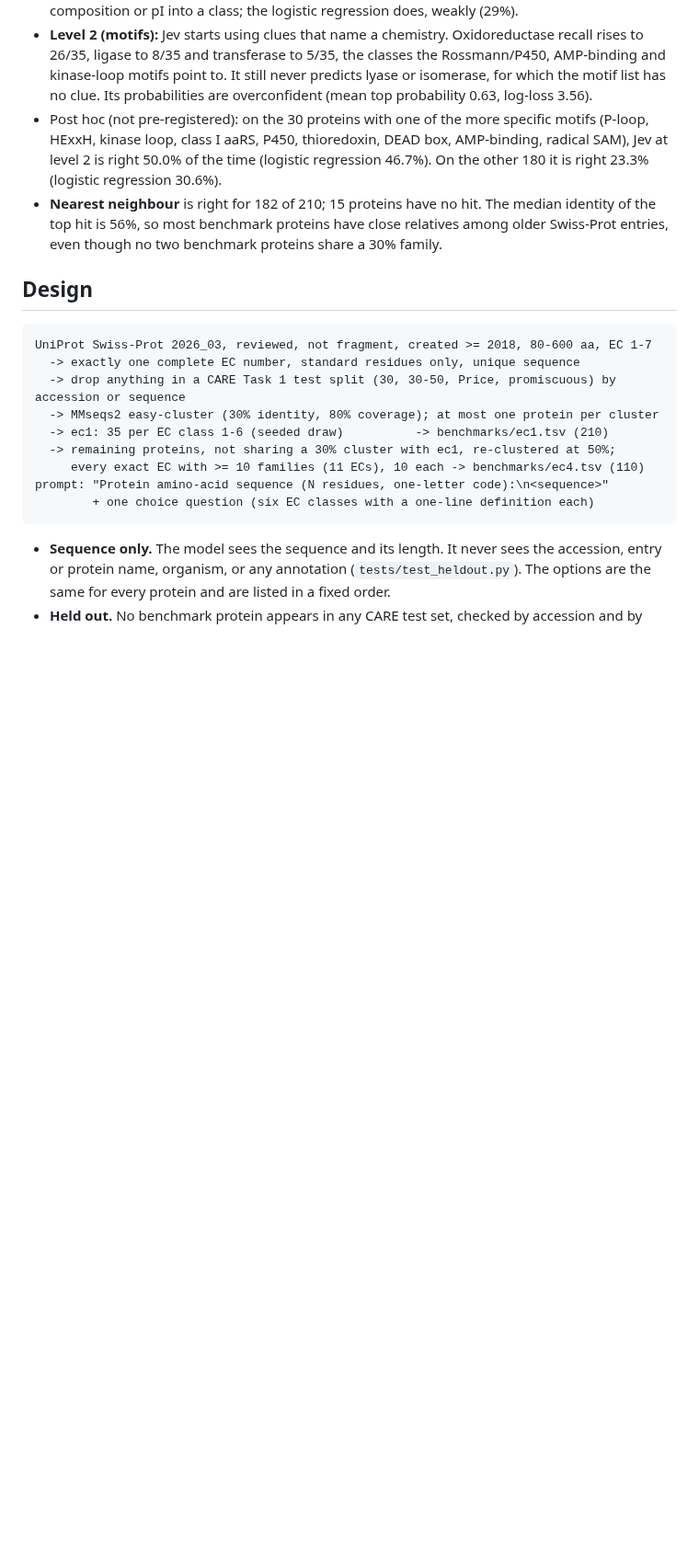
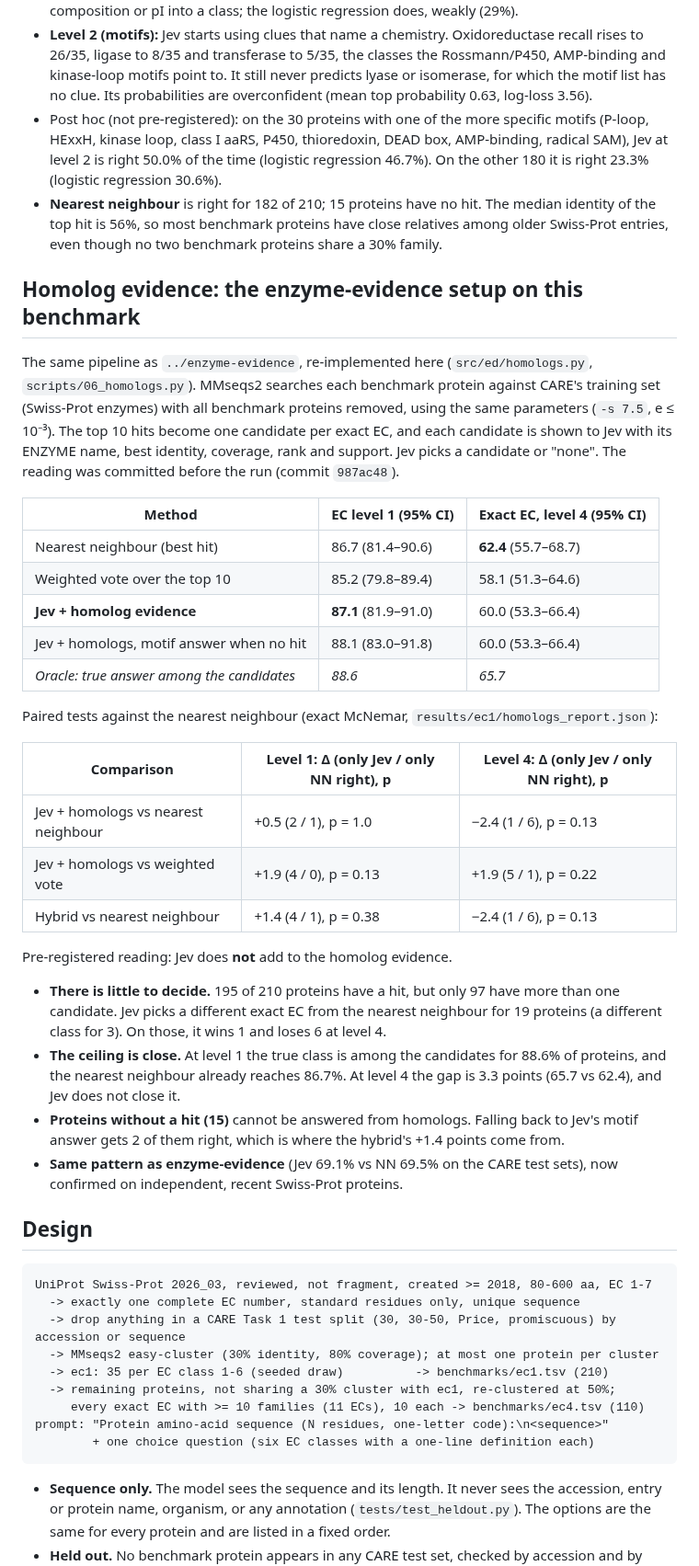
Before and after one commit to NikMibu/enzyme-function-benchmarks, a Markdown page: enzyme-direct/README.md, the part around one of its changes. Shown at 92% size. GitHub-like rendering; blank space fills up the shorter version.

Commit message:
enzyme-direct: homolog-evidence results for Jev on ec1, README
Jev choosing among homolog-derived EC candidates (enzyme-evidence
setup) on the 210 held-out proteins: level 1 87.1% vs nearest neighbour
86.7% (p 1.0), exact EC 60.0% vs 62.4% (p 0.13). Only 97 proteins have
more than one candidate; Jev departs from NN on 19 (level 4: 1 won, 6
lost). Pre-registered reading: Jev does not add to homolog evidence.

Co-Authored-By: Claude Opus 5.5 <noreply@anthropic.com>
Claude-Session: https://claude.ai/code/session_01CBc7Kzbnn6adSqiJb425sJ

````diff
--- a/enzyme-direct/README.md
+++ b/enzyme-direct/README.md
@@ -101,6 +104,44 @@ What the confusion matrices show:
   of the top hit is 56%, so most benchmark proteins have close relatives among older Swiss-Prot
   entries, even though no two benchmark proteins share a 30% family.
 
+## Homolog evidence: the enzyme-evidence setup on this benchmark
+
+The same pipeline as `../enzyme-evidence`, re-implemented here (`src/ed/homologs.py`,
+`scripts/06_homologs.py`). MMseqs2 searches each benchmark protein against CARE's training set
+(Swiss-Prot enzymes) with all benchmark proteins removed, using the same parameters (`-s 7.5`,
+e ≤ 10⁻³). The top 10 hits become one candidate per exact EC, and each candidate is shown to Jev
+with its ENZYME name, best identity, coverage, rank and support. Jev picks a candidate or "none".
+The reading was committed before the run (commit `987ac48`).
+
+| Method | EC level 1 (95% CI) | Exact EC, level 4 (95% CI) |
+|---|---|---|
+| Nearest neighbour (best hit) | 86.7 (81.4–90.6) | **62.4** (55.7–68.7) |
+| Weighted vote over the top 10 | 85.2 (79.8–89.4) | 58.1 (51.3–64.6) |
+| **Jev + homolog evidence** | **87.1** (81.9–91.0) | 60.0 (53.3–66.4) |
+| Jev + homologs, motif answer when no hit | 88.1 (83.0–91.8) | 60.0 (53.3–66.4) |
+| *Oracle: true answer among the candidates* | *88.6* | *65.7* |
+
+Paired tests against the nearest neighbour (exact McNemar, `results/ec1/homologs_report.json`):
+
+| Comparison | Level 1: Δ (only Jev / only NN right), p | Level 4: Δ (only Jev / only NN right), p |
+|---|---|---|
+| Jev + homologs vs nearest neighbour | +0.5 (2 / 1), p = 1.0 | −2.4 (1 / 6), p = 0.13 |
+| Jev + homologs vs weighted vote | +1.9 (4 / 0), p = 0.13 | +1.9 (5 / 1), p = 0.22 |
+| Hybrid vs nearest neighbour | +1.4 (4 / 1), p = 0.38 | −2.4 (1 / 6), p = 0.13 |
+
+Pre-registered reading: Jev does **not** add to the homolog evidence.
+
+* **There is little to decide.** 195 of 210 proteins have a hit, but only 97 have more than one
+  candidate. Jev picks a different exact EC from the nearest neighbour for 19 proteins (a
+  different class for 3). On those, it wins 1 and loses 6 at level 4.
+* **The ceiling is close.** At level 1 the true class is among the candidates for 88.6% of
+  proteins, and the nearest neighbour already reaches 86.7%. At level 4 the gap is 3.3 points
+  (65.7 vs 62.4), and Jev does not close it.
+* **Proteins without a hit (15)** cannot be answered from homologs. Falling back to Jev's motif
+  answer gets 2 of them right, which is where the hybrid's +1.4 points come from.
+* **Same pattern as enzyme-evidence** (Jev 69.1% vs NN 69.5% on the CARE test sets), now
+  confirmed on independent, recent Swiss-Prot proteins.
+
 ## Design
 
 ```
````
Also changed, not shown: other parts of enzyme-direct/README.md (+6 -1 lines), enzyme-direct/results/figures/ladder_ec1.png, 16 other files.
